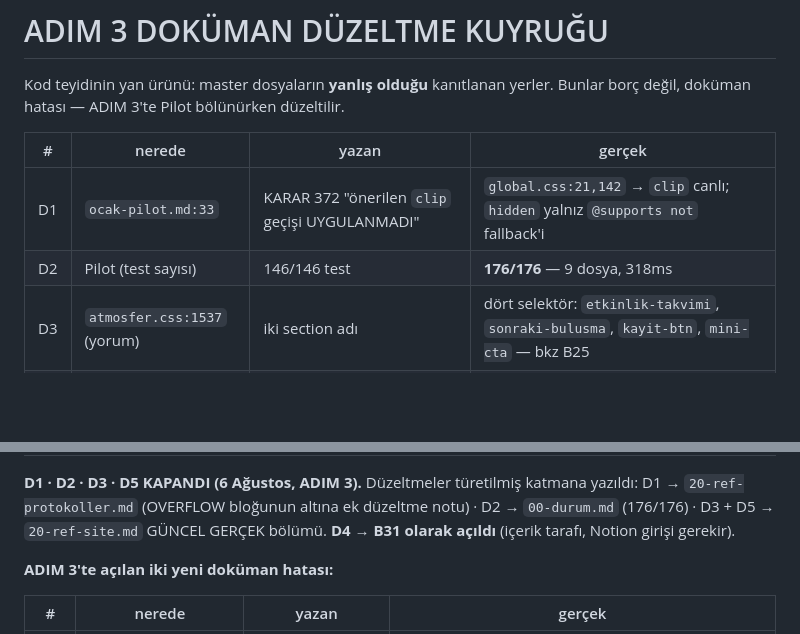
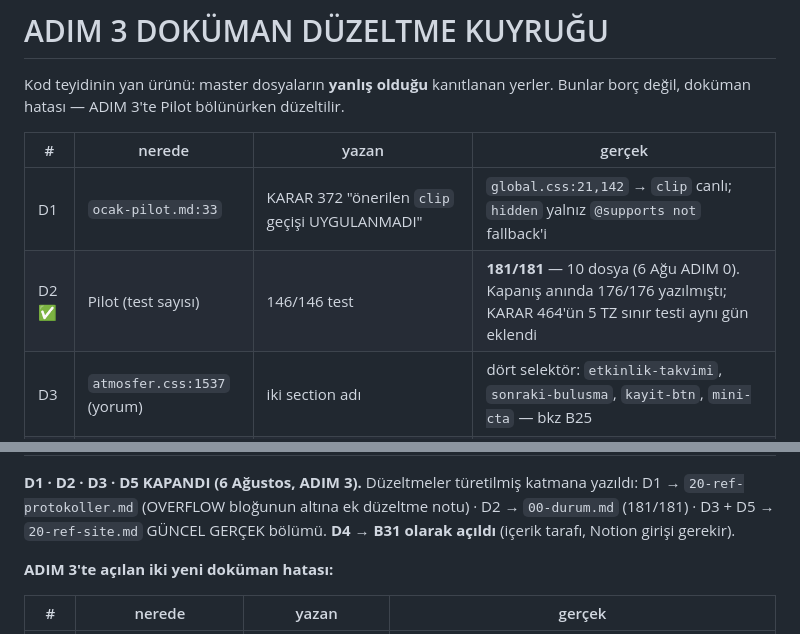
Before and after one commit to hlaorpz/ocak, a Markdown page: docs/02-borclar.md, 2 parts joined by grey strips. Drawn GitHub-style; blank space fills up the shorter version.

Commit message:
docs: D2 kapanış notu — 176 → 181 (KARAR 464 sınır testleri)
Co-Authored-By: Claude Opus 5 (1M context) <noreply@anthropic.com>
Claude-Session: https://claude.ai/code/session_01TZmw7ux23qyw6P6xfwgw94

```diff
--- a/docs/02-borclar.md
+++ b/docs/02-borclar.md
@@ -233,14 +233,14 @@ Bunlar borç değil, doküman hatası — ADIM 3'te Pilot bölünürken düzelti
 | # | nerede | yazan | gerçek |
 |---|---|---|---|
 | D1 | `ocak-pilot.md:33` | KARAR 372 "önerilen `clip` geçişi UYGULANMADI" | `global.css:21,142` → `clip` canlı; `hidden` yalnız `@supports not` fallback'i |
-| D2 | Pilot (test sayısı) | 146/146 test | **176/176** — 9 dosya, 318ms |
+| D2 ✅ | Pilot (test sayısı) | 146/146 test | **181/181** — 10 dosya (6 Ağu ADIM 0). Kapanış anında 176/176 yazılmıştı; KARAR 464'ün 5 TZ sınır testi aynı gün eklendi |
 | D3 | `atmosfer.css:1537` (yorum) | iki section adı | dört selektör: `etkinlik-takvimi`, `sonraki-bulusma`, `kayit-btn`, `mini-cta` — bkz B25 |
 | D5 | KARAR 204 metni | "`--altin` token tek-kaynak" | token adı **`--gold`** — ve öyle kalıyor (6 Ağu kararı). `--ember`, `--ash`, `--cream-soft` de İngilizce; sapan KARAR 204'ün metni |
 | D4 | `/site-rehber` (Notion içeriği) | "CANONICAL_SECTIONS tam 11 kalem" | kodda 10 kalem (`remark-ocak-sections.ts:43-53`); `kayit-cta` KARAR 423 ile çıktı. **Düzeltme kod değil içerik tarafında** — Advaita/Kaan Notion'a girer |
 
 **D1 · D2 · D3 · D5 KAPANDI (6 Ağustos, ADIM 3).** Düzeltmeler türetilmiş katmana yazıldı:
 D1 → `20-ref-protokoller.md` (OVERFLOW bloğunun altına ek düzeltme notu) · D2 → `00-durum.md`
-(176/176) · D3 + D5 → `20-ref-site.md` GÜNCEL GERÇEK bölümü. **D4 → B31 olarak açıldı**
+(181/181) · D3 + D5 → `20-ref-site.md` GÜNCEL GERÇEK bölümü. **D4 → B31 olarak açıldı**
 (içerik tarafı, Notion girişi gerekir).
 
 **ADIM 3'te açılan iki yeni doküman hatası:**
```
